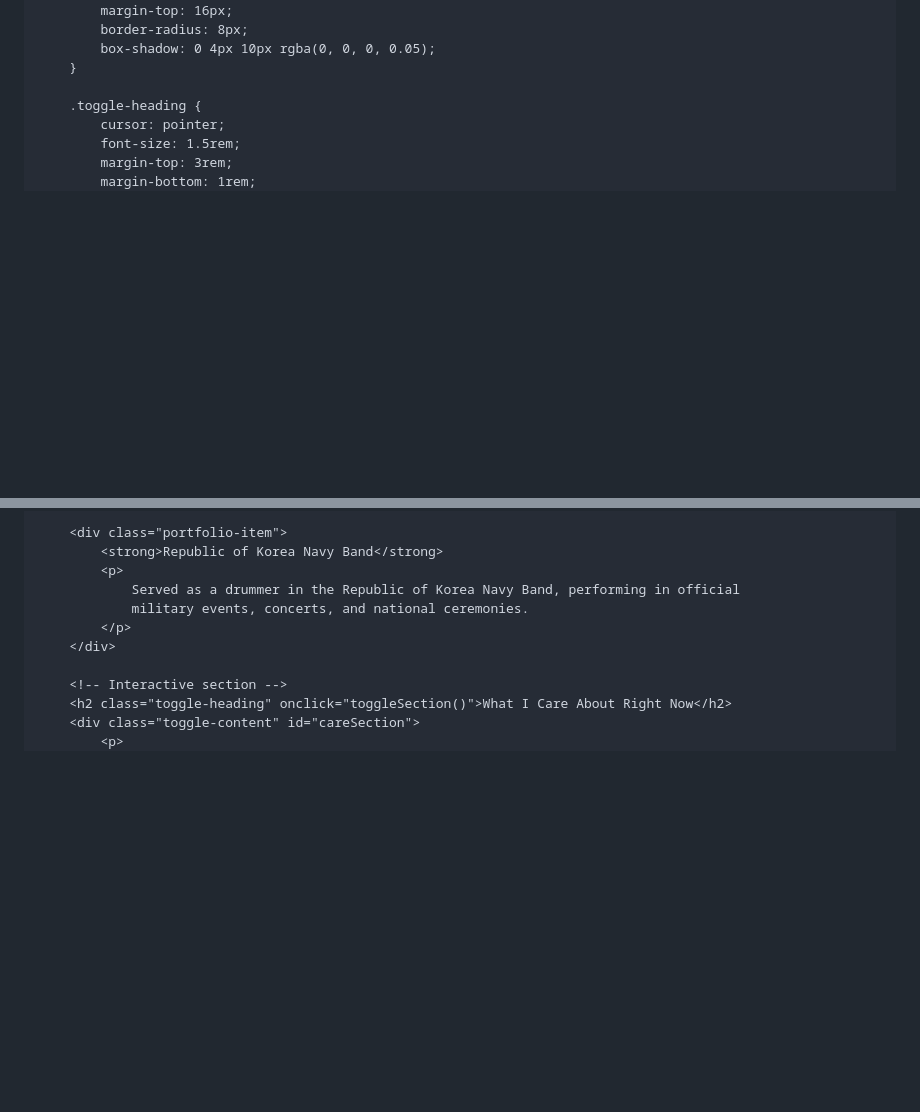
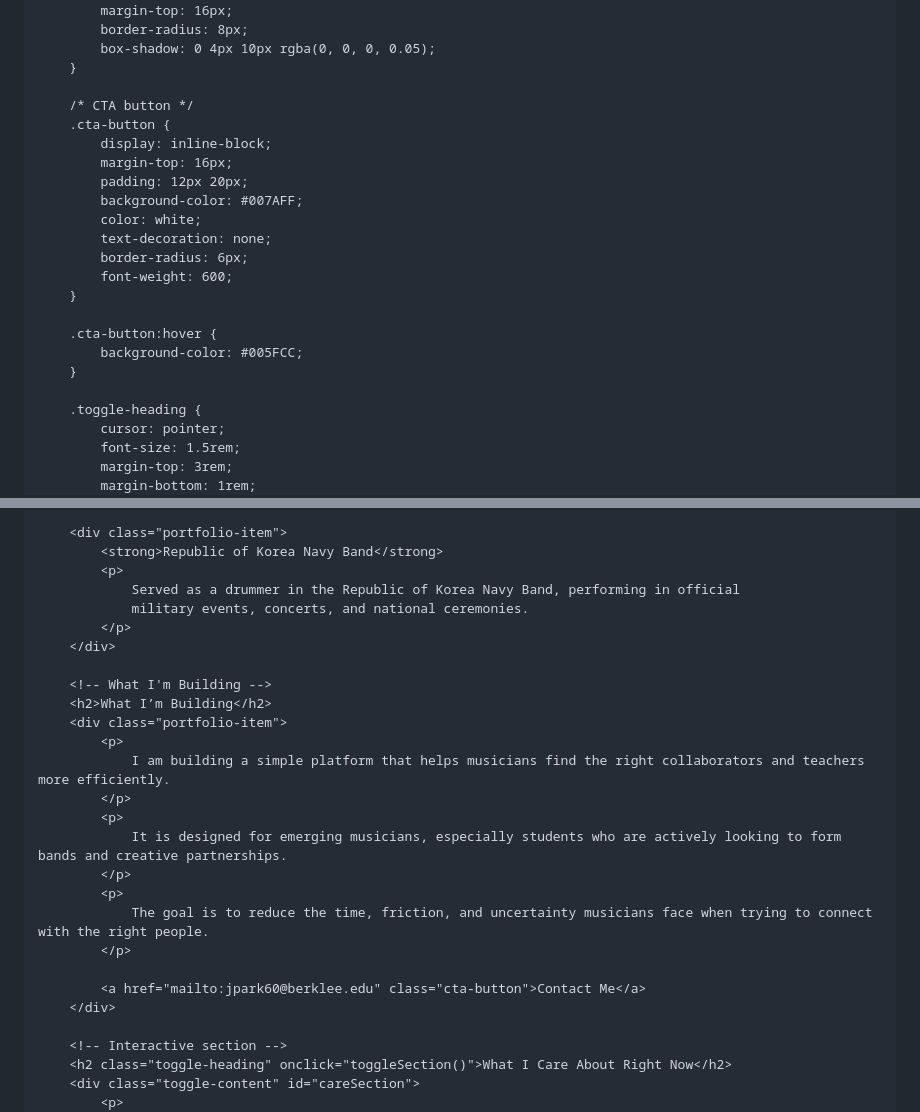
Before and after one commit to jpark60-prog/Jun-Park-Website-, a Markdown page: README.md, 2 parts joined by grey strips. Drawn GitHub-style; blank space fills up the shorter version.

```diff
--- a/README.md
+++ b/README.md
@@ -51,6 +51,22 @@
             box-shadow: 0 4px 10px rgba(0, 0, 0, 0.05);
         }
 
+        /* CTA button */
+        .cta-button {
+            display: inline-block;
+            margin-top: 16px;
+            padding: 12px 20px;
+            background-color: #007AFF;
+            color: white;
+            text-decoration: none;
+            border-radius: 6px;
+            font-weight: 600;
+        }
+
+        .cta-button:hover {
+            background-color: #005FCC;
+        }
+
         .toggle-heading {
             cursor: pointer;
             font-size: 1.5rem;
@@ -113,6 +129,22 @@
                 Served as a drummer in the Republic of Korea Navy Band, performing in official
                 military events, concerts, and national ceremonies.
             </p>
+        </div>
+
+        <!-- What I'm Building -->
+        <h2>What I’m Building</h2>
+        <div class="portfolio-item">
+            <p>
+                I am building a simple platform that helps musicians find the right collaborators and teachers more efficiently.
+            </p>
+            <p>
+                It is designed for emerging musicians, especially students who are actively looking to form bands and creative partnerships.
+            </p>
+            <p>
+                The goal is to reduce the time, friction, and uncertainty musicians face when trying to connect with the right people.
+            </p>
+
+            <a href="mailto:jpark60@berklee.edu" class="cta-button">Contact Me</a>
         </div>
 
         <!-- Interactive section -->
```
Also changed, not shown: other parts of README.md (+1 -1 lines).
